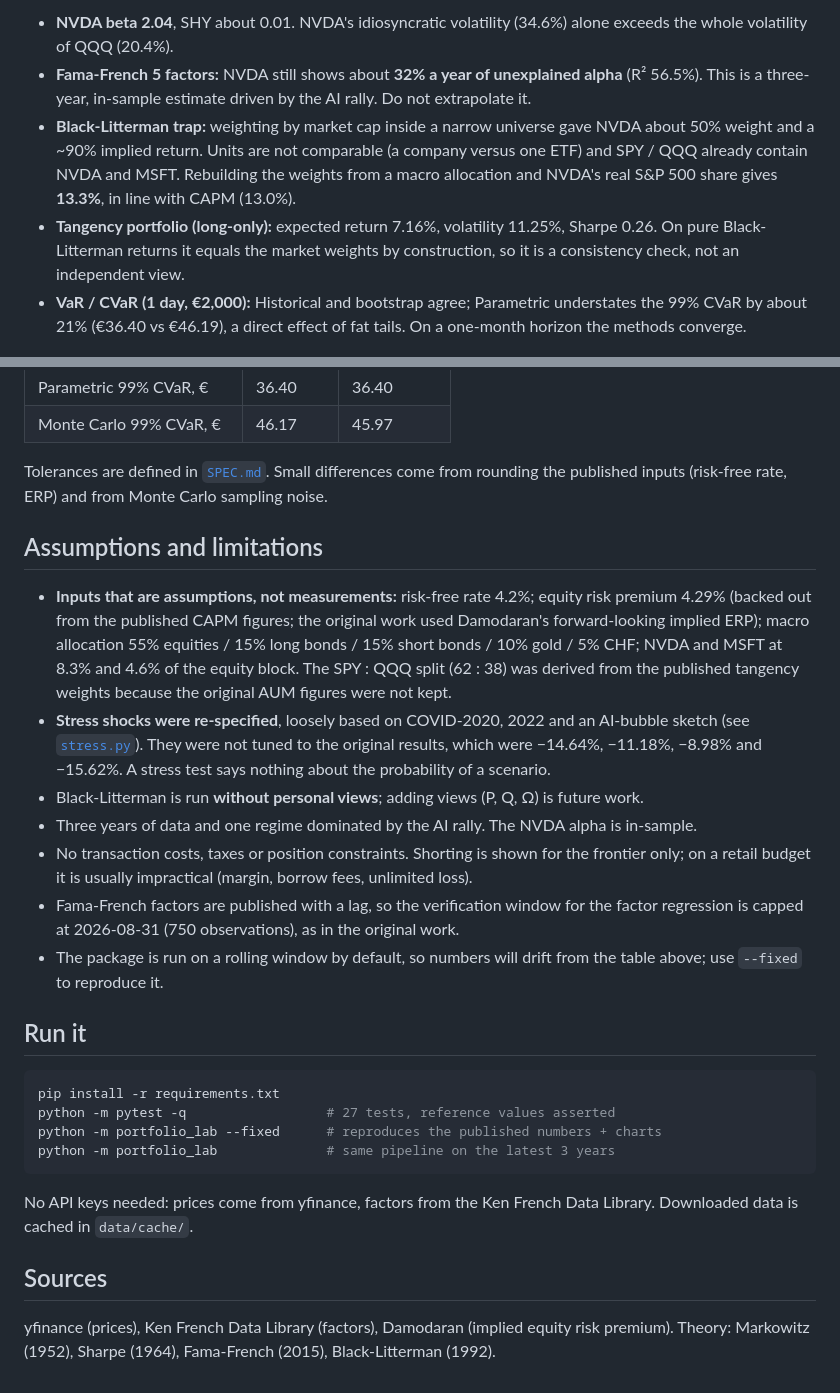
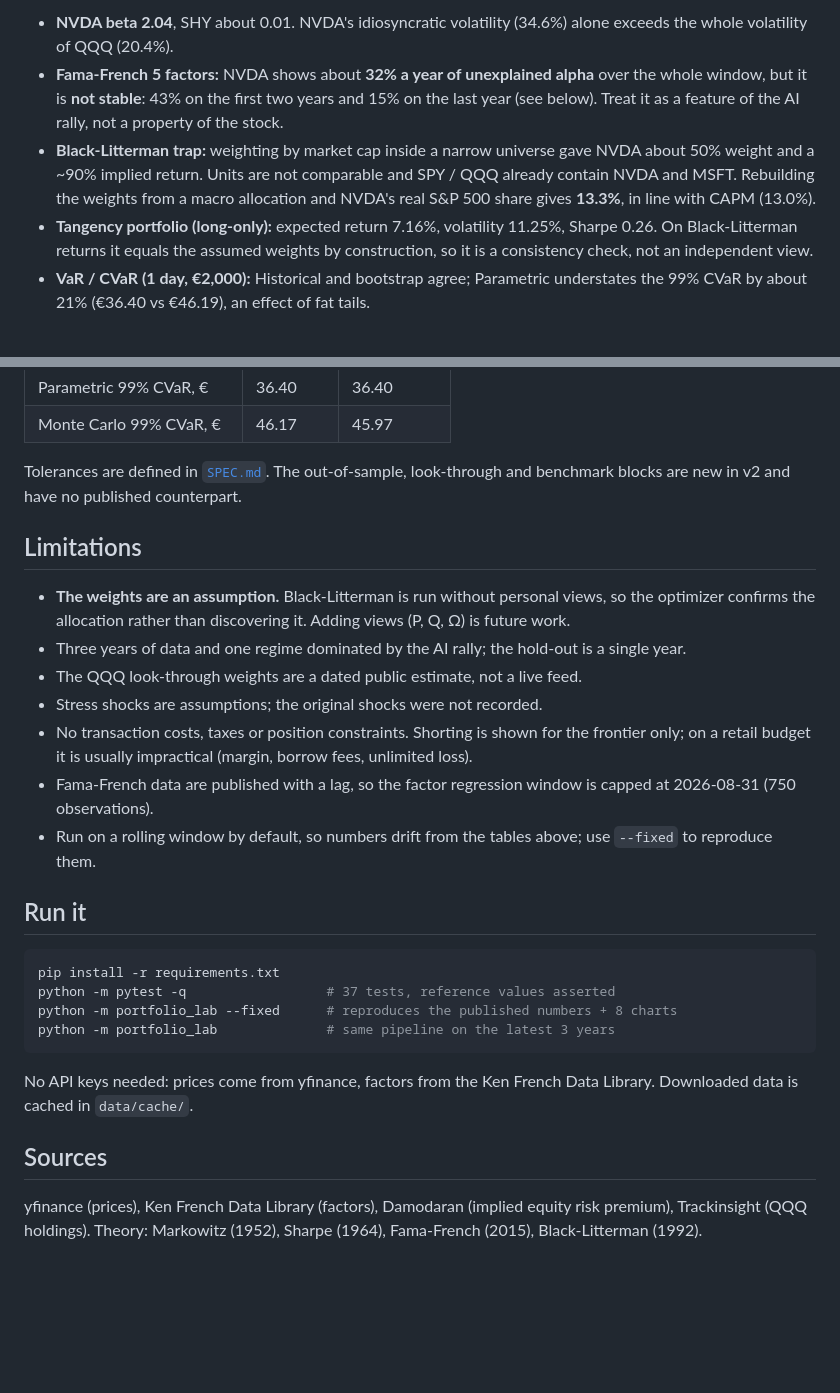
Before and after one commit to AkirraBskyi/portfolio-research-8-assets, a Markdown page: README.md, 2 parts joined by grey strips. Drawn GitHub-style; blank space fills up the shorter version.

````diff
--- a/README.md
+++ b/README.md
@@ -39,18 +56,9 @@ Comparing them with other tech names is the next step.
 
-- **NVDA beta 2.04**, SHY about 0.01. NVDA's idiosyncratic volatility (34.6%) alone exceeds the
-  whole volatility of QQQ (20.4%).
-- **Fama-French 5 factors:** NVDA still shows about **32% a year of unexplained alpha** (R² 56.5%).
-  This is a three-year, in-sample estimate driven by the AI rally. Do not extrapolate it.
-- **Black-Litterman trap:** weighting by market cap inside a narrow universe gave NVDA about 50% weight
-  and a ~90% implied return. Units are not comparable (a company versus one ETF) and SPY / QQQ already
-  contain NVDA and MSFT. Rebuilding the weights from a macro allocation and NVDA's real S&P 500 share gives
-  **13.3%**, in line with CAPM (13.0%).
-- **Tangency portfolio (long-only):** expected return 7.16%, volatility 11.25%, Sharpe 0.26. On pure
-  Black-Litterman returns it equals the market weights by construction, so it is a consistency check,
-  not an independent view.
-- **VaR / CVaR (1 day, €2,000):** Historical and bootstrap agree; Parametric understates the 99% CVaR
-  by about 21% (€36.40 vs €46.19), a direct effect of fat tails. On a one-month horizon the methods
-  converge.
+- **NVDA beta 2.04**, SHY about 0.01. NVDA's idiosyncratic volatility (34.6%) alone exceeds the whole volatility of QQQ (20.4%).
+- **Fama-French 5 factors:** NVDA shows about **32% a year of unexplained alpha** over the whole window, but it is **not stable**: 43% on the first two years and 15% on the last year (see below). Treat it as a feature of the AI rally, not a property of the stock.
+- **Black-Litterman trap:** weighting by market cap inside a narrow universe gave NVDA about 50% weight and a ~90% implied return. Units are not comparable and SPY / QQQ already contain NVDA and MSFT. Rebuilding the weights from a macro allocation and NVDA's real S&P 500 share gives **13.3%**, in line with CAPM (13.0%).
+- **Tangency portfolio (long-only):** expected return 7.16%, volatility 11.25%, Sharpe 0.26. On Black-Litterman returns it equals the assumed weights by construction, so it is a consistency check, not an independent view.
+- **VaR / CVaR (1 day, €2,000):** Historical and bootstrap agree; Parametric understates the 99% CVaR by about 21% (€36.40 vs €46.19), an effect of fat tails.
 
 ![Efficient frontier](charts/efficient_frontier.png)
 
@@ -82,34 +148,27 @@ Comparing them with other tech names is the next step.
 | Parametric 99% CVaR, € | 36.40 | 36.40 |
 | Monte Carlo 99% CVaR, € | 46.17 | 45.97 |
 
-Tolerances are defined in [`SPEC.md`](SPEC.md). Small differences come from rounding the published
-inputs (risk-free rate, ERP) and from Monte Carlo sampling noise.
+Tolerances are defined in [`SPEC.md`](SPEC.md). The out-of-sample, look-through and benchmark blocks are new
+in v2 and have no published counterpart.
 
-## Assumptions and limitations
+## Limitations
 
-- **Inputs that are assumptions, not measurements:** risk-free rate 4.2%; equity risk premium 4.29%
-  (backed out from the published CAPM figures; the original work used Damodaran's forward-looking implied ERP); macro allocation
-  55% equities / 15% long bonds / 15% short bonds / 10% gold / 5% CHF; NVDA and MSFT at 8.3% and 4.6% of the
-  equity block. The SPY : QQQ split (62 : 38) was derived from the published tangency weights because
-  the original AUM figures were not kept.
-- **Stress shocks were re-specified**, loosely based on COVID-2020, 2022 and an AI-bubble sketch (see
-  [`stress.py`](portfolio_lab/stress.py)). They were not tuned to the original results, which were
-  −14.64%, −11.18%, −8.98% and −15.62%. A stress test says nothing about the probability of a scenario.
-- Black-Litterman is run **without personal views**; adding views (P, Q, Ω) is future work.
-- Three years of data and one regime dominated by the AI rally. The NVDA alpha is in-sample.
-- No transaction costs, taxes or position constraints. Shorting is shown for the frontier only; on a
-  retail budget it is usually impractical (margin, borrow fees, unlimited loss).
-- Fama-French factors are published with a lag, so the verification window for the factor regression is
-  capped at 2026-08-31 (750 observations), as in the original work.
-- The package is run on a rolling window by default, so numbers will drift from the table above; use
-  `--fixed` to reproduce it.
+- **The weights are an assumption.** Black-Litterman is run without personal views, so the optimizer confirms
+  the allocation rather than discovering it. Adding views (P, Q, Ω) is future work.
+- Three years of data and one regime dominated by the AI rally; the hold-out is a single year.
+- The QQQ look-through weights are a dated public estimate, not a live feed.
+- Stress shocks are assumptions; the original shocks were not recorded.
+- No transaction costs, taxes or position constraints. Shorting is shown for the frontier only; on a retail budget
+  it is usually impractical (margin, borrow fees, unlimited loss).
+- Fama-French data are published with a lag, so the factor regression window is capped at 2026-08-31 (750 observations).
+- Run on a rolling window by default, so numbers drift from the tables above; use `--fixed` to reproduce them.
 
 ## Run it
 
 ```bash
 pip install -r requirements.txt
-python -m pytest -q                  # 27 tests, reference values asserted
-python -m portfolio_lab --fixed      # reproduces the published numbers + charts
+python -m pytest -q                  # 37 tests, reference values asserted
+python -m portfolio_lab --fixed      # reproduces the published numbers + 8 charts
 python -m portfolio_lab              # same pipeline on the latest 3 years
 ```
 
@@ -118,5 +177,5 @@ Downloaded data is cached in `data/cache/`.
 
 ## Sources
 
-yfinance (prices), Ken French Data Library (factors), Damodaran (implied equity risk premium).
-Theory: Markowitz (1952), Sharpe (1964), Fama-French (2015), Black-Litterman (1992).
+yfinance (prices), Ken French Data Library (factors), Damodaran (implied equity risk premium), Trackinsight (QQQ
+holdings). Theory: Markowitz (1952), Sharpe (1964), Fama-French (2015), Black-Litterman (1992).
````
Also changed, not shown: other parts of README.md (+95 -20 lines), SPEC.md (+11 -0 lines), charts/lookthrough_exposure.png (added), charts/portfolio_vs_spy.png (added), 12 other files.
